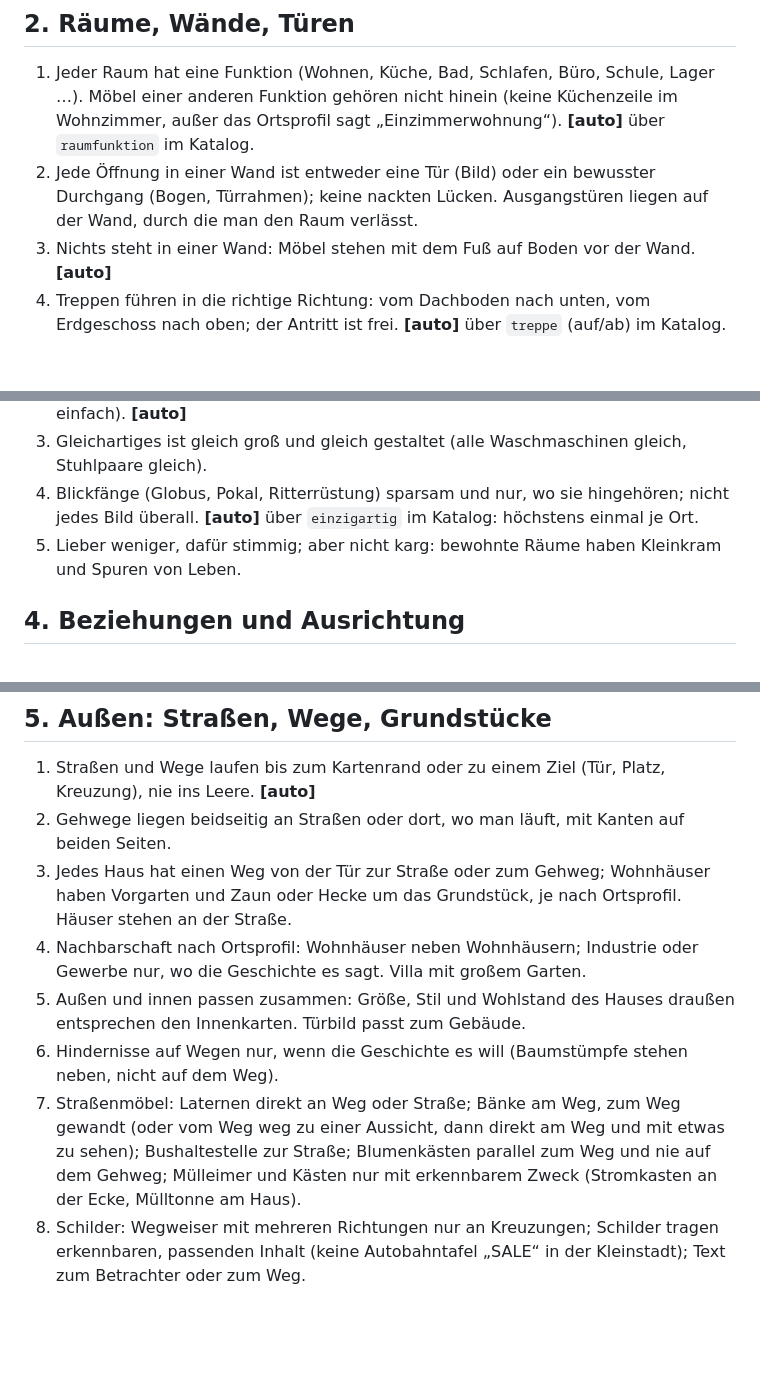
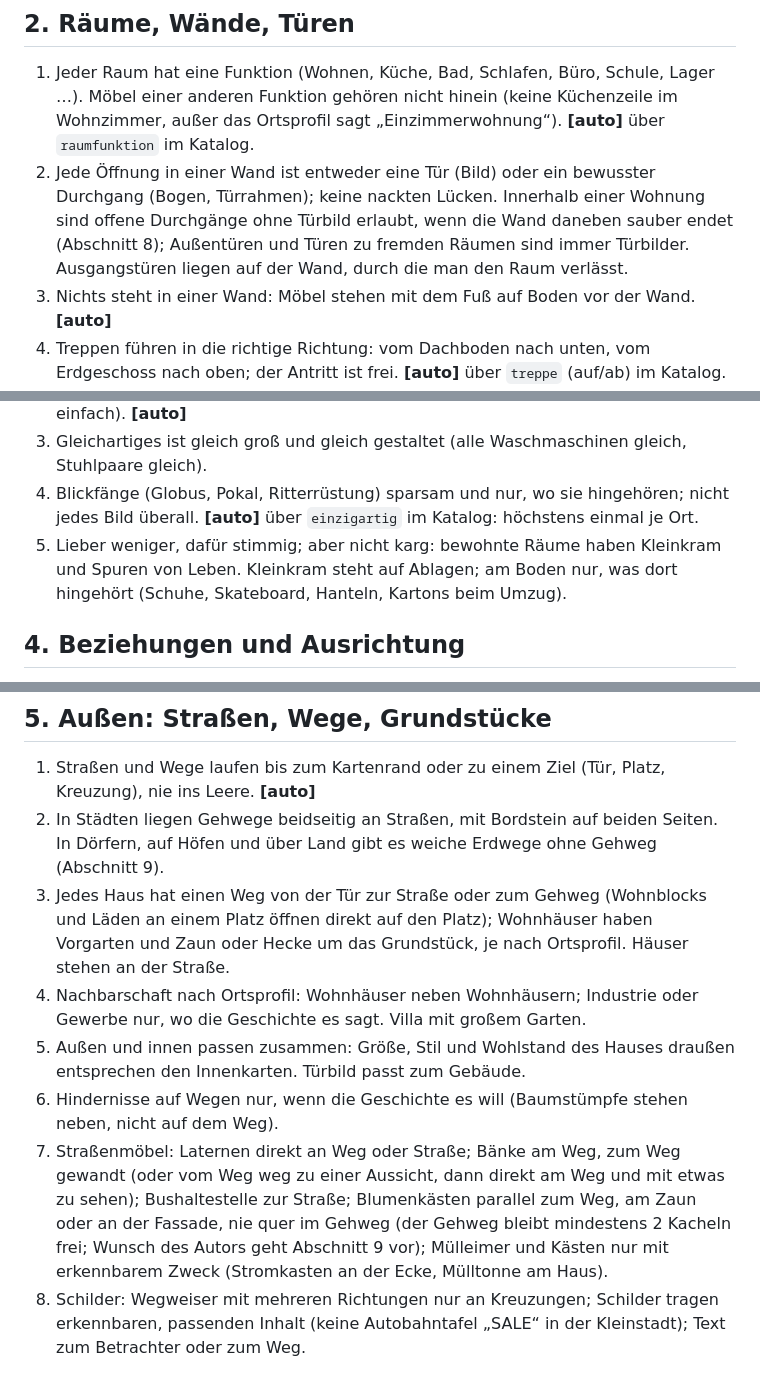
Before and after one commit to dobili/SvGa_Public, a Markdown page: docs/spiel/KARTENREGELN.md, 3 parts joined by grey strips. GitHub-like rendering; blank space fills up the shorter version.

Commit message:
Kartenregeln: Widersprüche zu den Vorbildern aufgelöst
Warum: Die Beispielräume des Zeichners und die Szenen aus dem Netz zeigen offene Durchgänge in
Wohnungen, Kleinkram am Boden, Dorfwege ohne Gehweg und Häuser direkt am Platz. Das gilt jetzt mit
Bedingungen. Blumenkästen bleiben vom Gehweg weg, weil der Autor das ausdrücklich so wollte.

Co-Authored-By: Claude Opus 5.5 <noreply@anthropic.com>
Claude-Session: https://claude.ai/code/session_01GgYQ8VZTehAaksw4eD2gUS

```diff
--- a/docs/spiel/KARTENREGELN.md
+++ b/docs/spiel/KARTENREGELN.md
@@ -17,7 +17,9 @@ privaten Repository) werden verbaut; ihre Angaben steuern die Regeln.
    anderen Funktion gehören nicht hinein (keine Küchenzeile im Wohnzimmer, außer das Ortsprofil sagt
    „Einzimmerwohnung“). **[auto]** über `raumfunktion` im Katalog.
 2. Jede Öffnung in einer Wand ist entweder eine Tür (Bild) oder ein bewusster Durchgang (Bogen,
-   Türrahmen); keine nackten Lücken. Ausgangstüren liegen auf der Wand, durch die man den Raum verlässt.
+   Türrahmen); keine nackten Lücken. Innerhalb einer Wohnung sind offene Durchgänge ohne Türbild
+   erlaubt, wenn die Wand daneben sauber endet (Abschnitt 8); Außentüren und Türen zu fremden
+   Räumen sind immer Türbilder. Ausgangstüren liegen auf der Wand, durch die man den Raum verlässt.
 3. Nichts steht in einer Wand: Möbel stehen mit dem Fuß auf Boden vor der Wand. **[auto]**
 4. Treppen führen in die richtige Richtung: vom Dachboden nach unten, vom Erdgeschoss nach oben;
    der Antritt ist frei. **[auto]** über `treppe` (auf/ab) im Katalog.
@@ -34,6 +36,8 @@ privaten Repository) werden verbaut; ihre Angaben steuern die Regeln.
 4. Blickfänge (Globus, Pokal, Ritterrüstung) sparsam und nur, wo sie hingehören; nicht jedes Bild
    überall. **[auto]** über `einzigartig` im Katalog: höchstens einmal je Ort.
 5. Lieber weniger, dafür stimmig; aber nicht karg: bewohnte Räume haben Kleinkram und Spuren von Leben.
+   Kleinkram steht auf Ablagen; am Boden nur, was dort hingehört (Schuhe, Skateboard, Hanteln,
+   Kartons beim Umzug).
 
 ## 4. Beziehungen und Ausrichtung
 
@@ -54,8 +58,10 @@ privaten Repository) werden verbaut; ihre Angaben steuern die Regeln.
 
 1. Straßen und Wege laufen bis zum Kartenrand oder zu einem Ziel (Tür, Platz, Kreuzung), nie ins Leere.
    **[auto]**
-2. Gehwege liegen beidseitig an Straßen oder dort, wo man läuft, mit Kanten auf beiden Seiten.
-3. Jedes Haus hat einen Weg von der Tür zur Straße oder zum Gehweg; Wohnhäuser haben Vorgarten und
+2. In Städten liegen Gehwege beidseitig an Straßen, mit Bordstein auf beiden Seiten. In Dörfern,
+   auf Höfen und über Land gibt es weiche Erdwege ohne Gehweg (Abschnitt 9).
+3. Jedes Haus hat einen Weg von der Tür zur Straße oder zum Gehweg (Wohnblocks und Läden an einem
+   Platz öffnen direkt auf den Platz); Wohnhäuser haben Vorgarten und
    Zaun oder Hecke um das Grundstück, je nach Ortsprofil. Häuser stehen an der Straße.
 4. Nachbarschaft nach Ortsprofil: Wohnhäuser neben Wohnhäusern; Industrie oder Gewerbe nur, wo die
    Geschichte es sagt. Villa mit großem Garten.
@@ -64,7 +70,8 @@ privaten Repository) werden verbaut; ihre Angaben steuern die Regeln.
 6. Hindernisse auf Wegen nur, wenn die Geschichte es will (Baumstümpfe stehen neben, nicht auf dem Weg).
 7. Straßenmöbel: Laternen direkt an Weg oder Straße; Bänke am Weg, zum Weg gewandt (oder vom Weg weg
    zu einer Aussicht, dann direkt am Weg und mit etwas zu sehen); Bushaltestelle zur Straße;
-   Blumenkästen parallel zum Weg und nie auf dem Gehweg; Mülleimer und Kästen nur mit erkennbarem
+   Blumenkästen parallel zum Weg, am Zaun oder an der Fassade, nie quer im Gehweg (der Gehweg
+   bleibt mindestens 2 Kacheln frei; Wunsch des Autors geht Abschnitt 9 vor); Mülleimer und Kästen nur mit erkennbarem
    Zweck (Stromkasten an der Ecke, Mülltonne am Haus).
 8. Schilder: Wegweiser mit mehreren Richtungen nur an Kreuzungen; Schilder tragen erkennbaren,
    passenden Inhalt (keine Autobahntafel „SALE“ in der Kleinstadt); Text zum Betrachter oder zum Weg.
```
